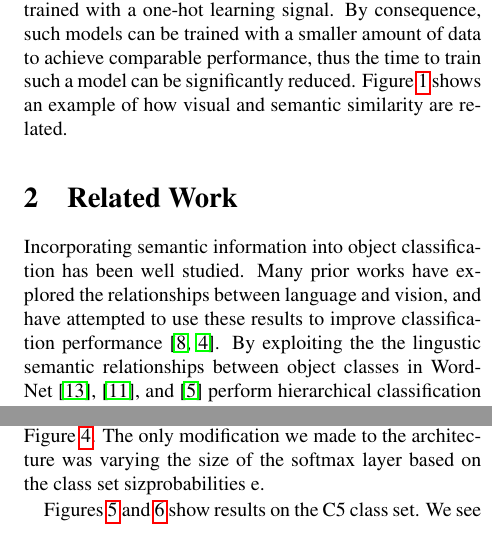
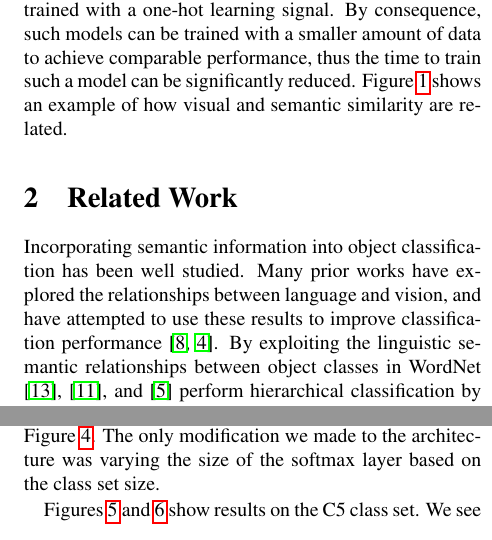
Before and after one commit to ebanner/cs381v_project, a LaTeX paper (report/report.tex, which reads report/sections/experiments.tex, report/sections/related_works.tex): two parts of the columns of pages 2 and 5 of 9, joined at a grey line, cut so that both start at the same text. Compiled offline with pdfLaTeX.

Commit message:
Fix spelling errors

```diff
--- a/report/sections/experiments.tex
+++ b/report/sections/experiments.tex
@@ -111,7 +111,7 @@ classes which are less semantically similar to each other.
 For each class set, we train a VGGNet with various soft labeling schemes. The
 VGGNet architecture is pictured in Figure \ref{fig:vgg16arch}. The only
 modification we made to the architecture was varying the size of the softmax
-layer based on the class set sizprobabilities e.
+layer based on the class set size.
 
 Figures \ref{fig:5_1-train_100} and \ref{fig:5_1-train_1260} show results on the
 C5 class set. We see that the soft-labeling scheme consistently outperform the
--- a/report/sections/related_works.tex
+++ b/report/sections/related_works.tex
@@ -5,7 +5,7 @@ Incorporating semantic information into object classification has been well
 studied. Many prior works have explored the relationships between language and
 vision, and have attempted to use these results to improve classification
 performance \cite{izadinia2015segment, frome2013devise}.
-By exploiting the the lingustic semantic relationships between object classes
+By exploiting the linguistic semantic relationships between object classes
 in WordNet \cite{miller1995wordnet}, \cite{marszalek2007semantic}, and
 \cite{grauman2011learning} perform hierarchical classification by
 discriminating images at more abstract categories first, and then refining the
@@ -62,7 +62,7 @@ leverage linguistic and visual information to obtain the soft labels.
 Zhao et al. \cite{zhao2011large}, following the work of Fergus et al.
 \cite{fergus2010semantic}, have proposed an idea that is most closely related
 to our own work.
-They used the lingustic semantics information in WordNet to create soft labels
+They used the linguistic semantics information in WordNet to create soft labels
 on ImageNet categories. In particular, they defined the semantic distance
 between WordNet categories as
 \begin{equation}
```
Also changed, not shown: report/sections/intro.tex (+1 -1 lines), report/sections/methods.tex (+2 -2 lines).
